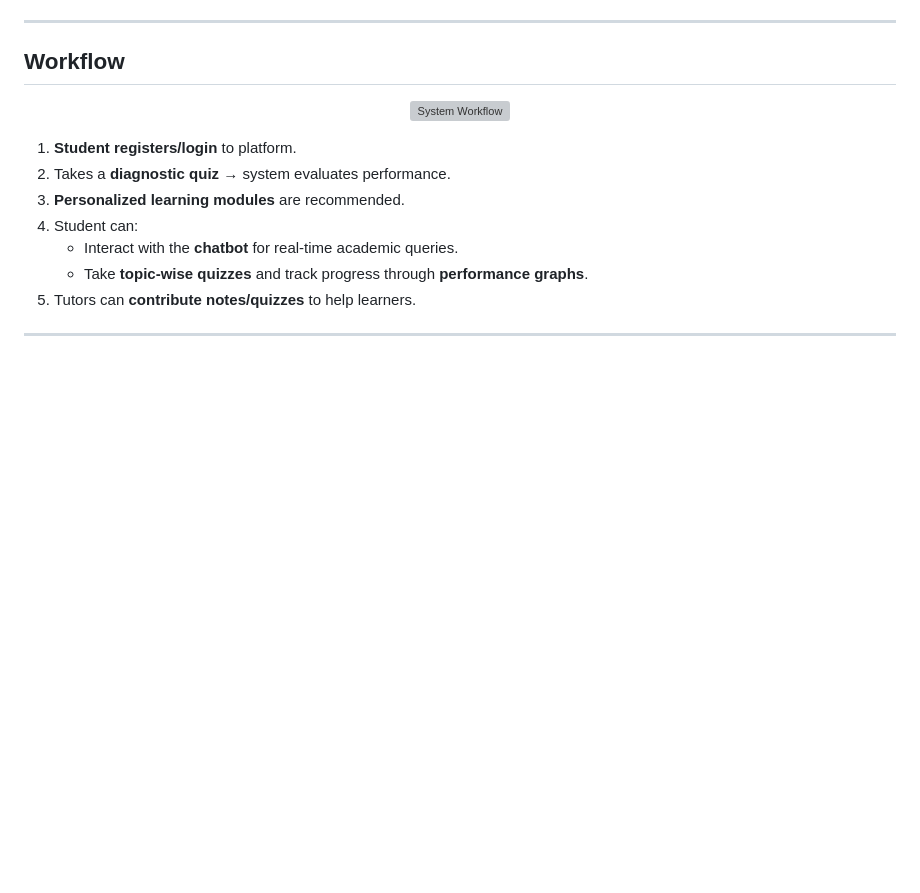
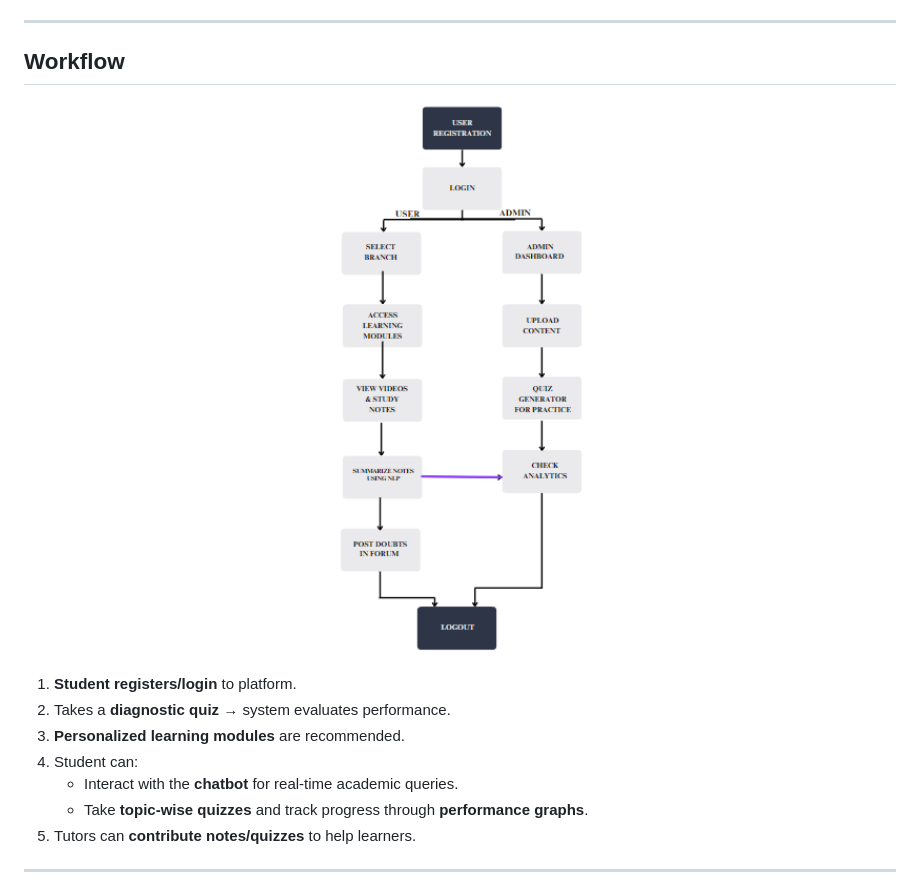
Before and after one commit to Preethamn15/EduFused-AI-Powered-Adaptive-Learning-Platform, a Markdown page: README.md, the part around the change printed below. Drawn GitHub-style; blank space fills up the shorter version; grey boxes are pictures that could not be loaded.

```diff
--- a/README.md
+++ b/README.md
@@ -65,7 +65,7 @@ EduFused follows a modular **client-server architecture**:
 
 ## Workflow
 <p align="center">
-  <img src="assets/workflow.png" alt="System Workflow" width="700"/>
+  <img src="pics/workflow.png" alt="System Workflow" width="700"/>
 </p>
 
 1. **Student registers/login** to platform.
```
Also changed, not shown: other parts of README.md (+1 -1 lines).
